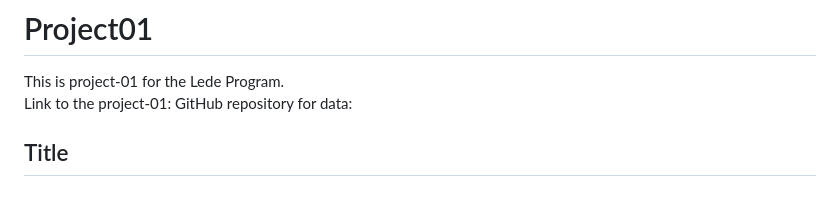
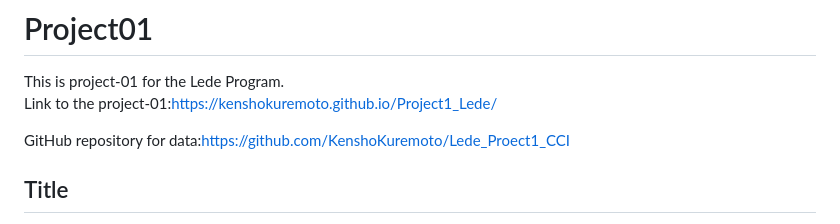
Before and after one commit to KenshoKuremoto/Project1_Lede, a Markdown page: README.md, the part around the change. Rendered like a GitHub page; blank space fills up the shorter version.

```diff
--- a/README.md
+++ b/README.md
@@ -1,7 +1,8 @@
 # Project01
 This is project-01 for the Lede Program.
-Link to the project-01:
-GitHub repository for data:
+Link to the project-01:https://kenshokuremoto.github.io/Project1_Lede/
+
+GitHub repository for data:https://github.com/KenshoKuremoto/Lede_Proect1_CCI
 
 ## Title
 **Too Flawed to Save, or Too Hasty to Scrap?**
```
